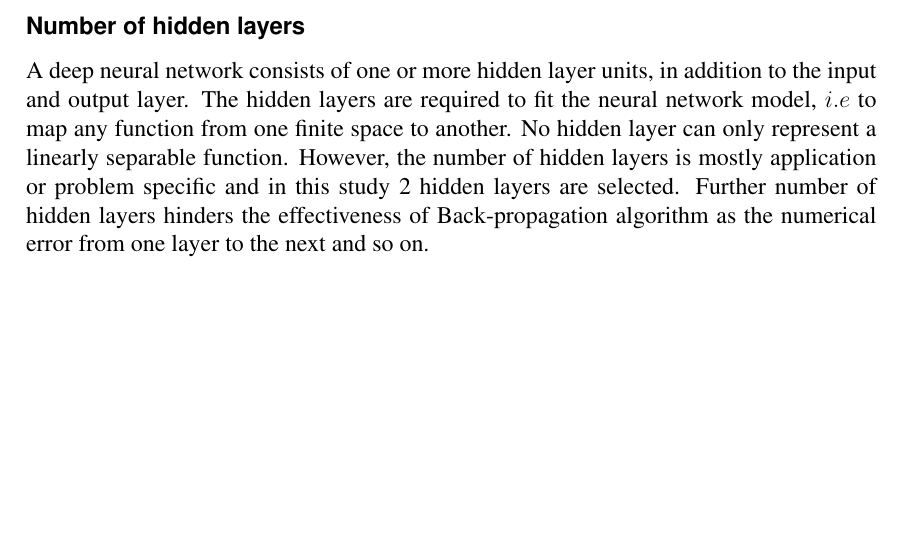
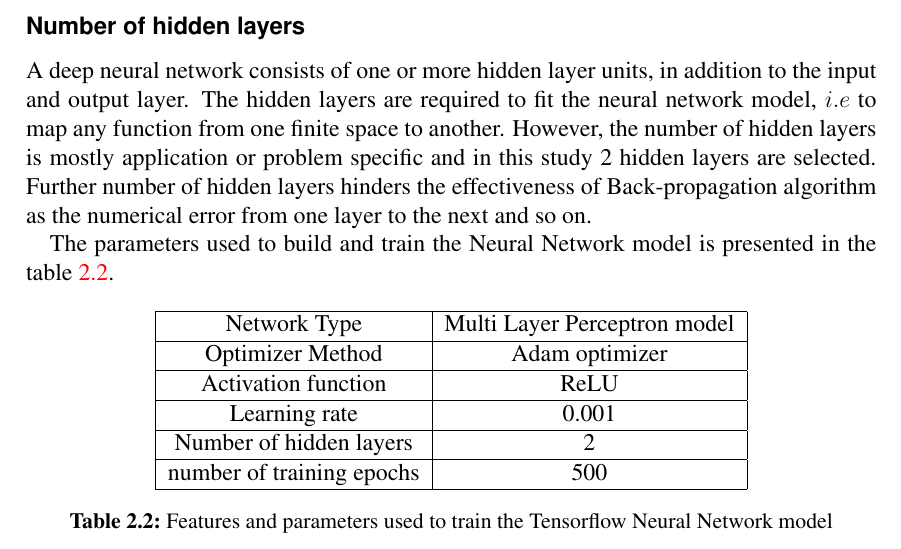
Before and after one commit to Narayanan07/thesis_report, a LaTeX thesis (thesis.tex, which reads include/02-background.tex): part of page 31 of 42, cut so that both start at the same text, the shorter picture padded with empty space. The pictures show the PDF file thesis.pdf that the author committed with the source.

Commit message:
background

```diff
--- a/include/02-background.tex
+++ b/include/02-background.tex
@@ -436,4 +436,27 @@ The learning rate has a direct impact on the loss function per epoch and ultimat
 \label{fig:2.14}
 \end{figure}
 \subsubsection{Number of hidden layers}
-A deep neural network consists of one or more hidden layer units, in addition to the input and output layer. The hidden layers are required to fit the neural network model, $i.e$ to map any function from one finite space to another. No hidden layer can only represent a linearly separable function. However, the number of hidden layers is mostly application or problem specific and in this study 2 hidden layers are selected. Further number of hidden layers hinders the effectiveness of Back-propagation algorithm as the numerical error from one layer to the next and so on.
+A deep neural network consists of one or more hidden layer units, in addition to the input and output layer. The hidden layers are required to fit the neural network model, $i.e$ to map any function from one finite space to another. However, the number of hidden layers is mostly application or problem specific and in this study 2 hidden layers are selected. Further number of hidden layers hinders the effectiveness of Back-propagation algorithm as the numerical error from one layer to the next and so on.
+
+The parameters used to build and train the Neural Network model is presented in the table \ref{table:2.2}.
+
+\begin{table}[H]
+ \centering
+	\begin{tabular}{|c|c|}
+	 \hline
+	 Network type & Multi Layer Perceptron model\\
+	 \hline
+	 Optimizer method & Adam optimizer\\
+	 \hline
+	 Activation function & ReLU\\
+	 \hline
+	 Learning rate & 0.001\\
+	 \hline
+	 Number of hidden layers & 2\\
+	 \hline
+	 Number of training epochs & 500\\
+	 \hline
+	\end{tabular}
+\caption{Features and parameters used to train the Tensorflow Neural Network model}
+\label{table:2.2}
+\end{table}
```
Also changed, not shown: thesis.bbl, thesis.pdf, 8 other files.
